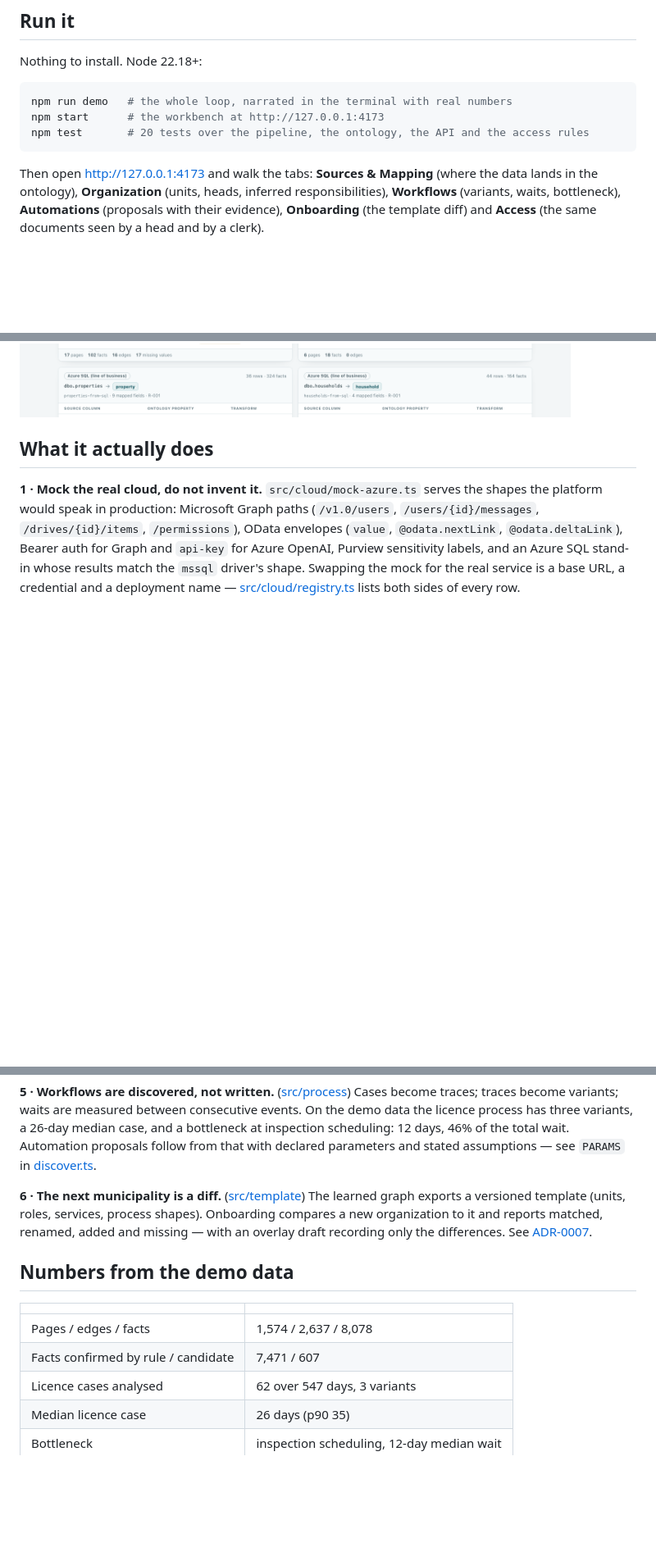
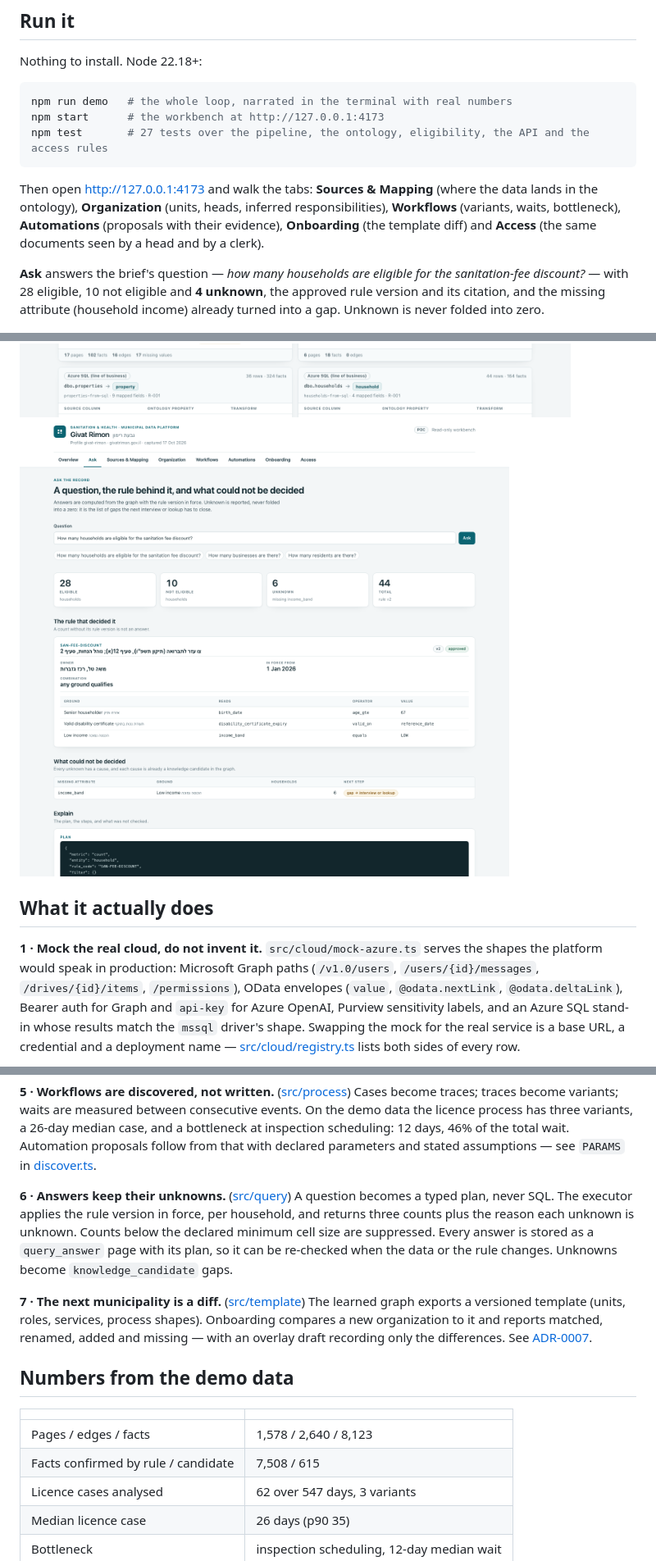
Before and after one commit to shaharAka/municipal, a Markdown page: README.md, 3 parts joined by grey strips. Shown at 82% size. GitHub-like rendering; pictures changed too: docs/screenshots/ask.png (added); blank space fills up the shorter version.

````diff
--- a/README.md
+++ b/README.md
@@ -18,7 +18,7 @@ Nothing to install. Node 22.18+:
 ```bash
 npm run demo   # the whole loop, narrated in the terminal with real numbers
 npm start      # the workbench at http://127.0.0.1:4173
-npm test       # 20 tests over the pipeline, the ontology, the API and the access rules
+npm test       # 27 tests over the pipeline, the ontology, eligibility, the API and the access rules
 ```
 
 Then open <http://127.0.0.1:4173> and walk the tabs: **Sources & Mapping** (where the data lands in the ontology),
@@ -26,7 +26,12 @@ Then open <http://127.0.0.1:4173> and walk the tabs: **Sources & Mapping** (wher
 **Automations** (proposals with their evidence), **Onboarding** (the template diff) and **Access**
 (the same documents seen by a head and by a clerk).
 
+**Ask** answers the brief's question — *how many households are eligible for the sanitation-fee discount?* — with
+28 eligible, 10 not eligible and **4 unknown**, the approved rule version and its citation, and the missing attribute
+(household income) already turned into a gap. Unknown is never folded into zero.
+
 ![Sources and mapping](docs/screenshots/mapping.png)
+![Ask the record](docs/screenshots/ask.png)
 
 ## What it actually does
 
@@ -69,7 +74,12 @@ a 26-day median case, and a bottleneck at inspection scheduling: 12 days,
 parameters and stated assumptions — see `PARAMS` in
 [discover.ts](src/process/discover.ts).
 
-**6 · The next municipality is a diff.** ([src/template](src/template))
+**6 · Answers keep their unknowns.** ([src/query](src/query)) A question becomes a typed plan, never SQL. The
+executor applies the rule version in force, per household, and returns three counts plus the reason each unknown is
+unknown. Counts below the declared minimum cell size are suppressed. Every answer is stored as a `query_answer` page
+with its plan, so it can be re-checked when the data or the rule changes. Unknowns become `knowledge_candidate` gaps.
+
+**7 · The next municipality is a diff.** ([src/template](src/template))
 The learned graph exports a versioned template (units, roles, services, process
 shapes). Onboarding compares a new organization to it and reports matched,
 renamed, added and missing — with an overlay draft recording only the
@@ -79,8 +89,8 @@ differences. See [ADR-0007](docs/decisions/0007-reuse-the-graph-for-the-next-mun
 
 | | |
 |---|---|
-| Pages / edges / facts | 1,574 / 2,637 / 8,078 |
-| Facts confirmed by rule / candidate | 7,471 / 607 |
+| Pages / edges / facts | 1,578 / 2,640 / 8,123 |
+| Facts confirmed by rule / candidate | 7,508 / 615 |
 | Licence cases analysed | 62 over 547 days, 3 variants |
 | Median licence case | 26 days (p90 35) |
 | Bottleneck | inspection scheduling, 12-day median wait |
````
Also changed, not shown: 10 other files.
